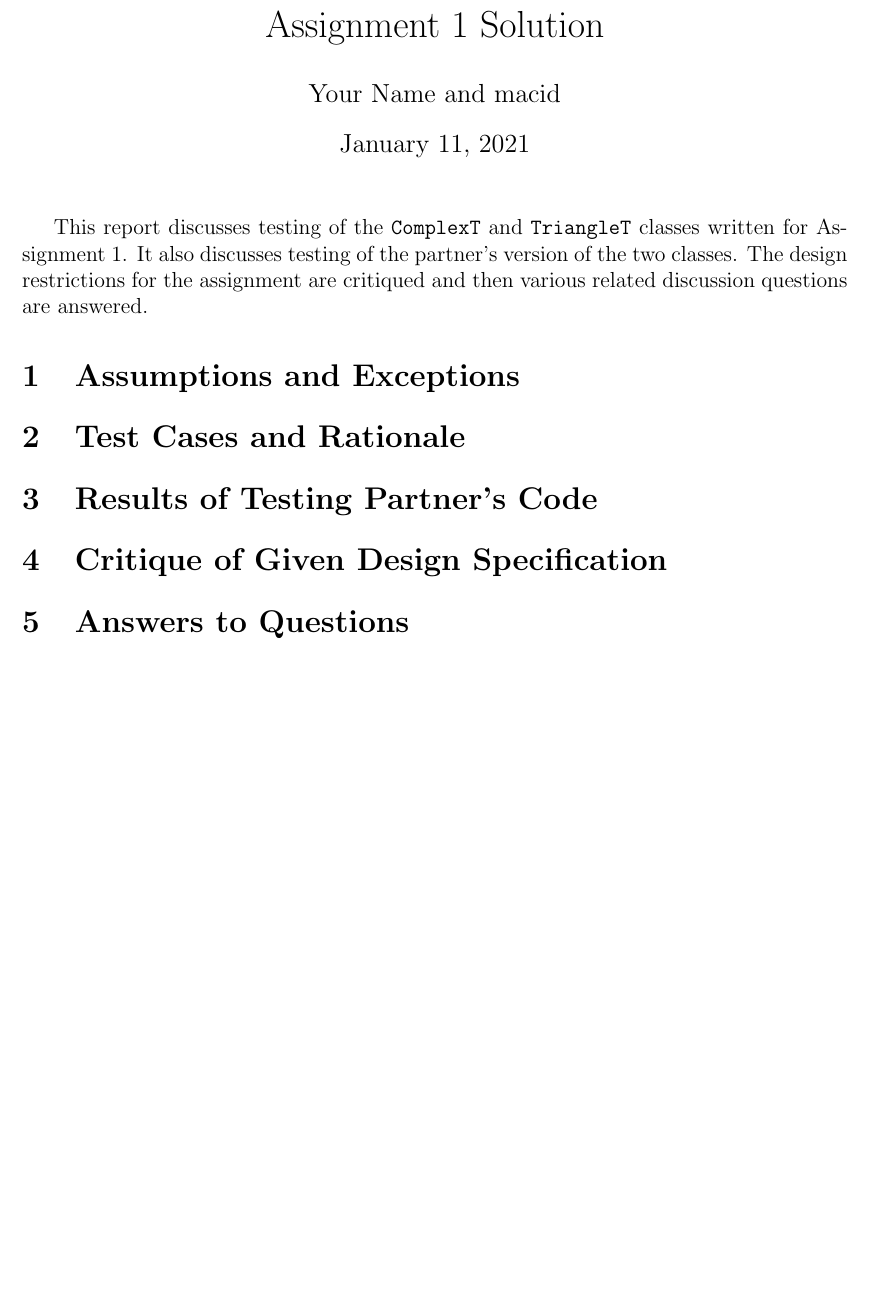
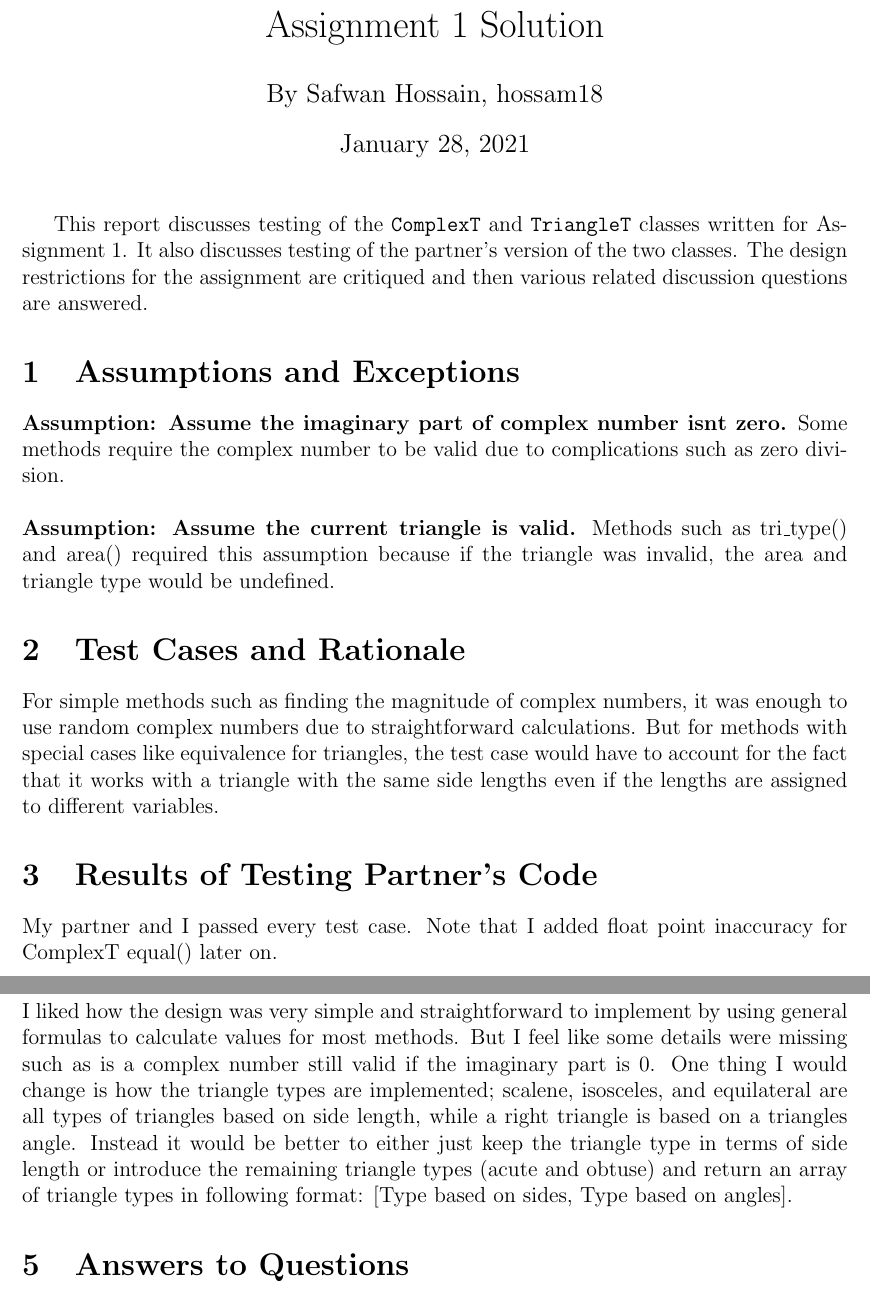
Before and after one commit to Safwan-Hossain/2048, a LaTeX document (A1/report/report.tex): part of page 1 of 5 before the commit and two parts of pages 1 and 2 of 14 after it, the two joined at a grey line, cut so that both start at the same text, the shorter picture padded with empty space. The pictures show the PDF file A1/report/report.pdf that the author committed with the source.

Commit message:
report finished

```diff
--- a/A1/report/report.tex
+++ b/A1/report/report.tex
@@ -17,8 +17,8 @@
 \newcounter{stepnum}
 
 \title{Assignment 1 Solution}
-\author{Your Name and macid}
-\date{\today}
+\author{By Safwan Hossain, hossam18}
+\date{January 28, 2021}
 
 \begin {document}
 
@@ -31,15 +31,19 @@ are critiqued and then various related discussion questions are answered.
 
 \section{Assumptions and Exceptions} \label{AssumptAndExcept}
 
+\textbf{Assumption: Assume the imaginary part of complex number isn’t zero.} Some methods require the complex number to be valid due to complications such as zero division. \\ \\
+\textbf{Assumption: Assume the current triangle is valid.} Methods such as tri\_type() and area() required this assumption because if the triangle was invalid, the area and triangle type would be undefined.
 
 \section{Test Cases and Rationale} \label{Testing}
 
+For simple methods such as finding the magnitude of complex numbers, it was enough to use random complex numbers due to straightforward calculations. But for methods with special cases like equivalence for triangles, the test case would have to account for the fact that it works with a triangle with the same side lengths even if the lengths are assigned to different variables.
 
 \section{Results of Testing Partner's Code}
 
+My partner and I passed every test case. Note that I added float point inaccuracy for ComplexT equal() later on.
 
 \section{Critique of Given Design Specification}
-
+I liked how the design was very simple and straightforward to implement by using general formulas to calculate values for most methods. But I feel like some details were missing such as is a complex number still valid if the imaginary part is 0. One thing I would change is how the triangle types are implemented; scalene, isosceles, and equilateral are all types of triangles based on side length, while a right triangle is based on a triangle’s angle. Instead it would be better to either just keep the triangle type in terms of side length or introduce the remaining triangle types (acute and obtuse) and return an array of triangle types in following format: [Type based on sides, Type based on angles].
 
 \section{Answers to Questions}
 
```
Also changed, not shown: A1/report/report.pdf, A1/report/report.tex (11 more changed lines).
